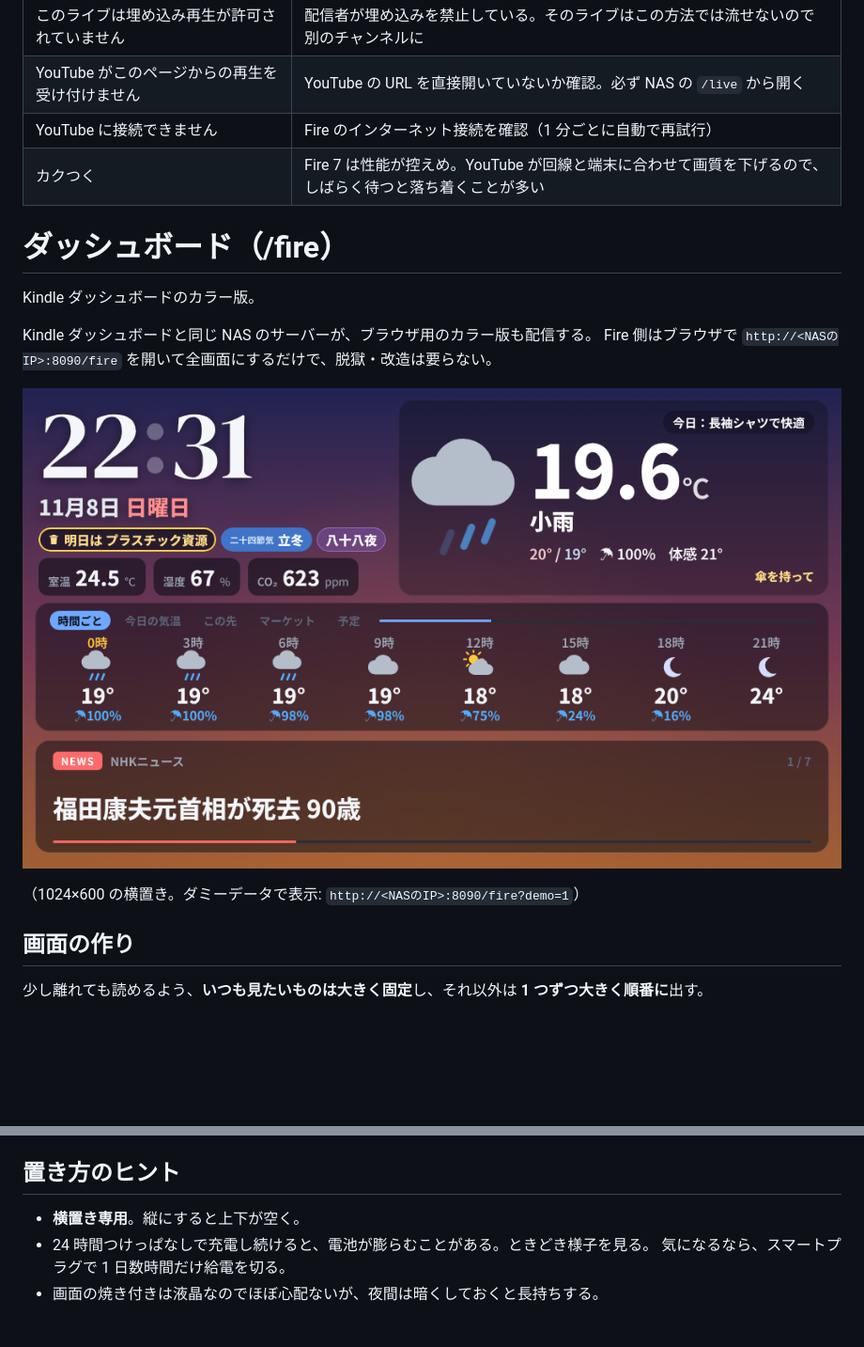
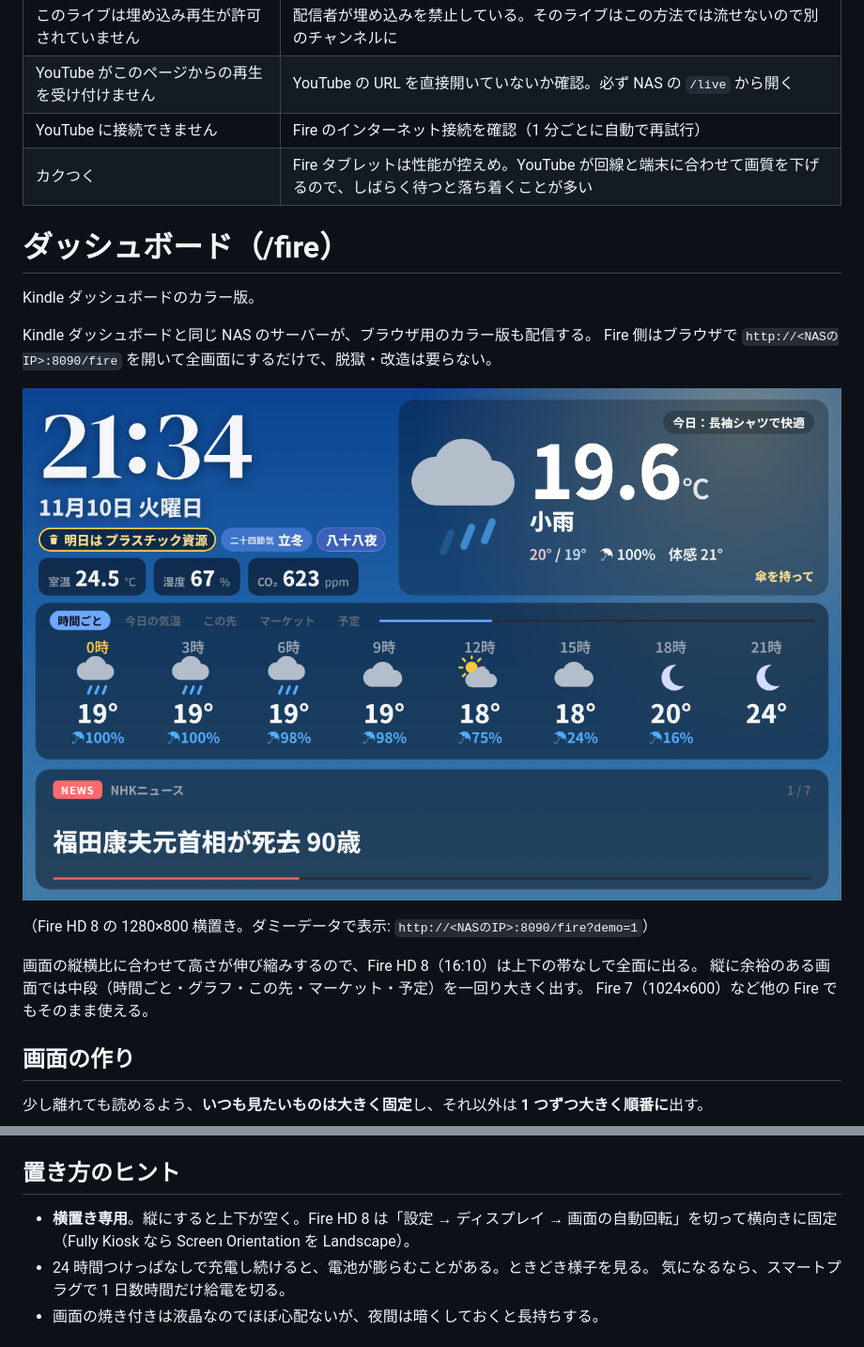
Before and after one commit to mikenekorock0000/bali, a Markdown page: kindle_dashboard/FIRE_SETUP.md, 2 parts joined by grey strips. Shown at 94% size. GitHub-like rendering; pictures changed too: docs/kindle-dashboard/fire7_preview.png (deleted), docs/kindle-dashboard/fire_hd8_preview.png (added); blank space fills up the shorter version.

```diff
--- a/kindle_dashboard/FIRE_SETUP.md
+++ b/kindle_dashboard/FIRE_SETUP.md
@@ -81,7 +81,7 @@ NAS の `config/config.json` に足して、Container Manager でプロジェク
 | このライブは埋め込み再生が許可されていません | 配信者が埋め込みを禁止している。そのライブはこの方法では流せないので別のチャンネルに |
 | YouTube がこのページからの再生を受け付けません | YouTube の URL を直接開いていないか確認。必ず NAS の `/live` から開く |
 | YouTube に接続できません | Fire のインターネット接続を確認（1 分ごとに自動で再試行） |
-| カクつく | Fire 7 は性能が控えめ。YouTube が回線と端末に合わせて画質を下げるので、しばらく待つと落ち着くことが多い |
+| カクつく | Fire タブレットは性能が控えめ。YouTube が回線と端末に合わせて画質を下げるので、しばらく待つと落ち着くことが多い |
 
 # ダッシュボード（/fire）
 
@@ -90,9 +90,13 @@ Kindle ダッシュボードのカラー版。
 Kindle ダッシュボードと同じ NAS のサーバーが、ブラウザ用のカラー版も配信する。
 Fire 側はブラウザで `http://<NASのIP>:8090/fire` を開いて全画面にするだけで、脱獄・改造は要らない。
 
-![Fire 7 の画面（ダミーデータ）](../docs/kindle-dashboard/fire7_preview.png)
+![Fire HD 8 の画面（ダミーデータ）](../docs/kindle-dashboard/fire_hd8_preview.png)
 
-（1024×600 の横置き。ダミーデータで表示: `http://<NASのIP>:8090/fire?demo=1`）
+（Fire HD 8 の 1280×800 横置き。ダミーデータで表示: `http://<NASのIP>:8090/fire?demo=1`）
+
+画面の縦横比に合わせて高さが伸び縮みするので、Fire HD 8（16:10）は上下の帯なしで全面に出る。
+縦に余裕のある画面では中段（時間ごと・グラフ・この先・マーケット・予定）を一回り大きく出す。
+Fire 7（1024×600）など他の Fire でもそのまま使える。
 
 ## 画面の作り
 
@@ -217,7 +221,7 @@ NAS の `config/config.json` に足す（書かなければ下の値）:
 
 ## 置き方のヒント
 
-- **横置き専用**。縦にすると上下が空く。
+- **横置き専用**。縦にすると上下が空く。Fire HD 8 は「設定 → ディスプレイ → 画面の自動回転」を切って横向きに固定（Fully Kiosk なら Screen Orientation を Landscape）。
 - 24 時間つけっぱなしで充電し続けると、電池が膨らむことがある。ときどき様子を見る。
   気になるなら、スマートプラグで 1 日数時間だけ給電を切る。
 - 画面の焼き付きは液晶なのでほぼ心配ないが、夜間は暗くしておくと長持ちする。
```
Also changed, not shown: kindle_dashboard/NEXT_STEPS.md (+1 -1 lines), 2 other files.
